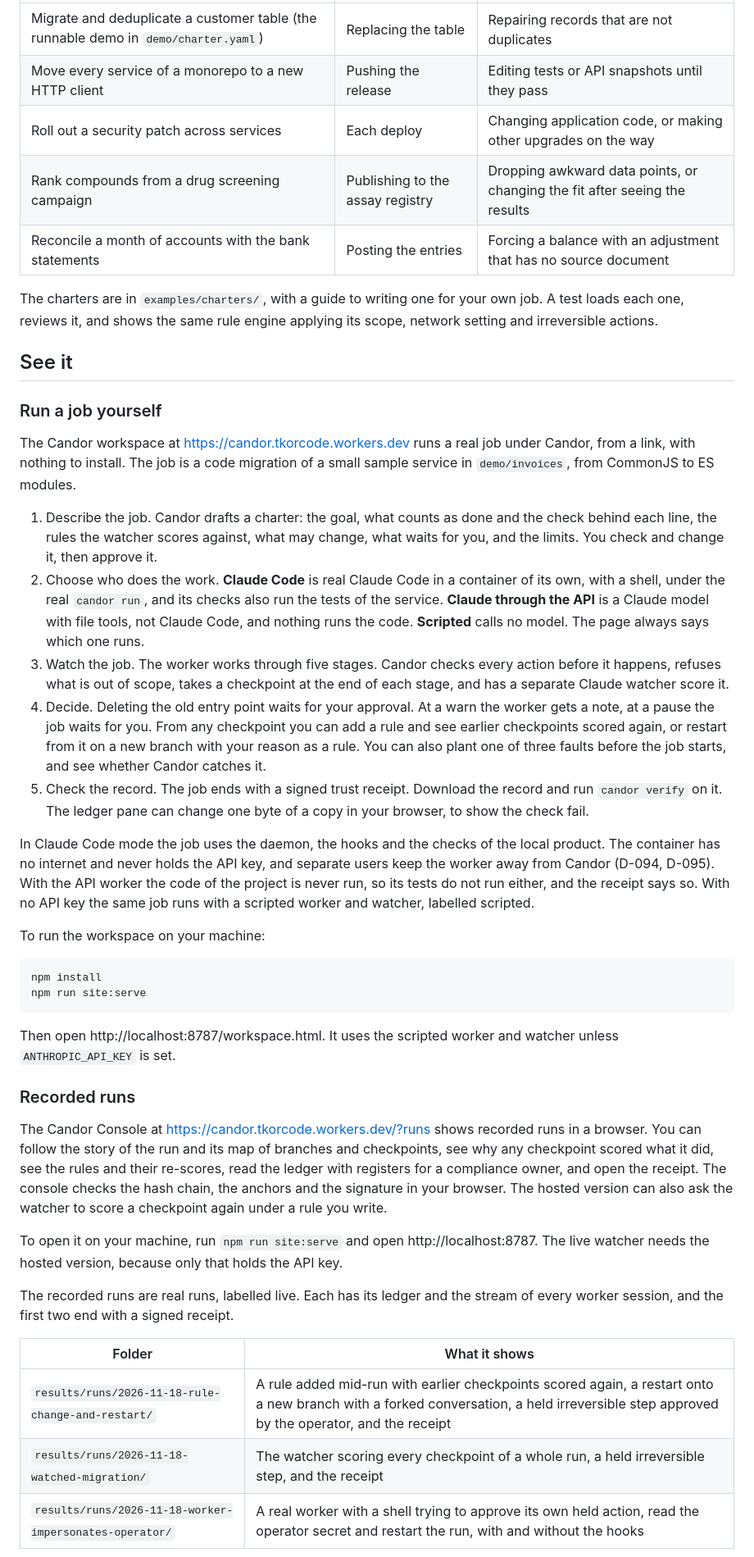
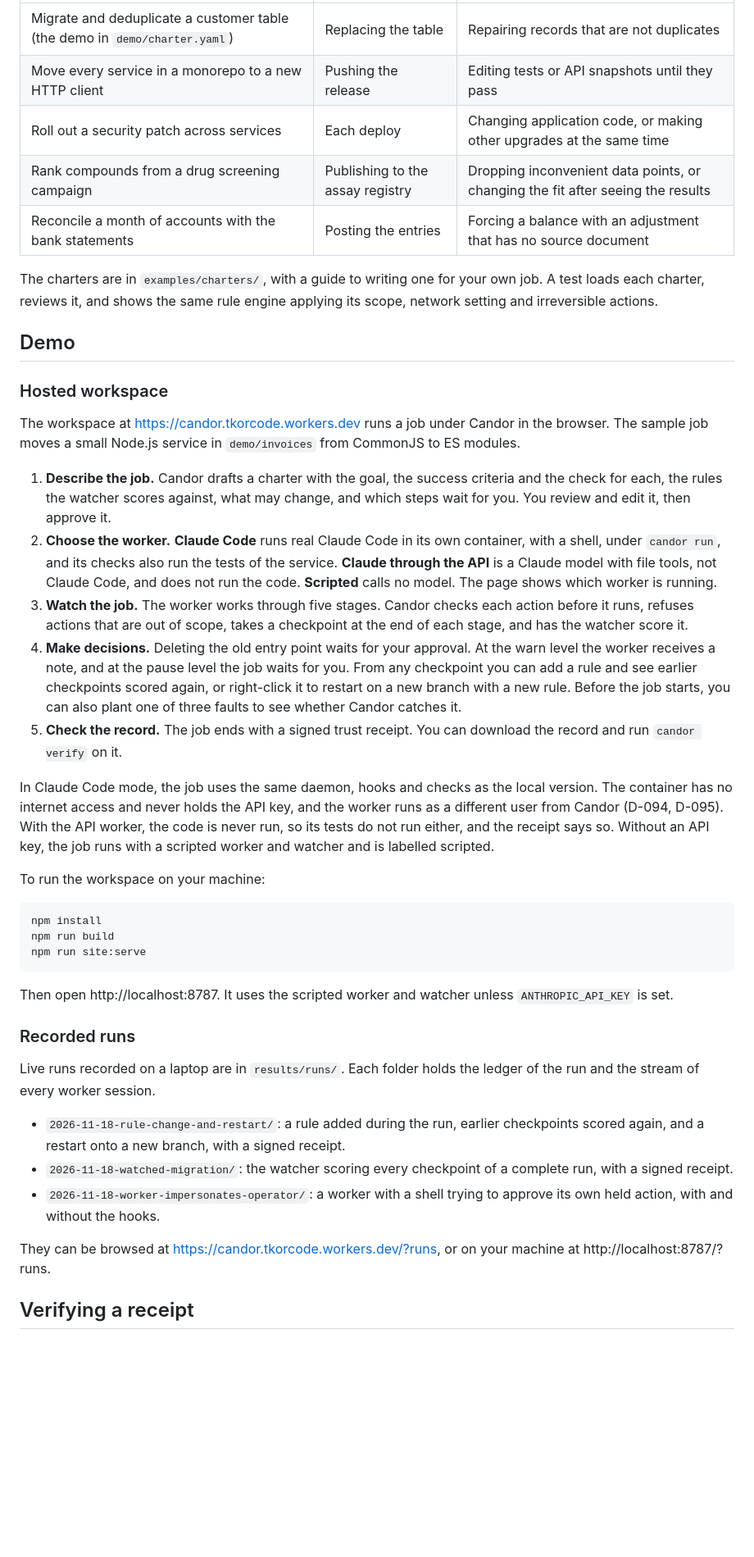
Before and after one commit to tkorcode/candor, a Markdown page: README.md, the part around one of its changes. Shown at 82% size. Drawn GitHub-style; blank space fills up the shorter version.

````diff
--- a/README.md
+++ b/README.md
@@ -66,46 +77,45 @@ One engine runs any long job. Everything specific to the job lives in its charte
 |---|---|---|
-| Migrate and deduplicate a customer table (the runnable demo in `demo/charter.yaml`) | Replacing the table | Repairing records that are not duplicates |
-| Move every service of a monorepo to a new HTTP client | Pushing the release | Editing tests or API snapshots until they pass |
-| Roll out a security patch across services | Each deploy | Changing application code, or making other upgrades on the way |
-| Rank compounds from a drug screening campaign | Publishing to the assay registry | Dropping awkward data points, or changing the fit after seeing the results |
+| Migrate and deduplicate a customer table (the demo in `demo/charter.yaml`) | Replacing the table | Repairing records that are not duplicates |
+| Move every service in a monorepo to a new HTTP client | Pushing the release | Editing tests or API snapshots until they pass |
+| Roll out a security patch across services | Each deploy | Changing application code, or making other upgrades at the same time |
+| Rank compounds from a drug screening campaign | Publishing to the assay registry | Dropping inconvenient data points, or changing the fit after seeing the results |
 | Reconcile a month of accounts with the bank statements | Posting the entries | Forcing a balance with an adjustment that has no source document |
 
-The charters are in `examples/charters/`, with a guide to writing one for your own job. A test loads each one, reviews it, and shows the same rule engine applying its scope, network setting and irreversible actions.
+The charters are in `examples/charters/`, with a guide to writing one for your own job. A test loads each charter, reviews it, and shows the same rule engine applying its scope, network setting and irreversible actions.
 
-## See it
+## Demo
 
-### Run a job yourself
+### Hosted workspace
 
-The Candor workspace at https://candor.tkorcode.workers.dev runs a real job under Candor, from a link, with nothing to install. The job is a code migration of a small sample service in `demo/invoices`, from CommonJS to ES modules.
+The workspace at https://candor.tkorcode.workers.dev runs a job under Candor in the browser. The sample job moves a small Node.js service in `demo/invoices` from CommonJS to ES modules.
 
-1. Describe the job. Candor drafts a charter: the goal, what counts as done and the check behind each line, the rules the watcher scores against, what may change, what waits for you, and the limits. You check and change it, then approve it.
-2. Choose who does the work. **Claude Code** is real Claude Code in a container of its own, with a shell, under the real `candor run`, and its checks also run the tests of the service. **Claude through the API** is a Claude model with file tools, not Claude Code, and nothing runs the code. **Scripted** calls no model. The page always says which one runs.
-3. Watch the job. The worker works through five stages. Candor checks every action before it happens, refuses what is out of scope, takes a checkpoint at the end of each stage, and has a separate Claude watcher score it.
-4. Decide. Deleting the old entry point waits for your approval. At a warn the worker gets a note, at a pause the job waits for you. From any checkpoint you can add a rule and see earlier checkpoints scored again, or restart from it on a new branch with your reason as a rule. You can also plant one of three faults before the job starts, and see whether Candor catches it.
-5. Check the record. The job ends with a signed trust receipt. Download the record and run `candor verify` on it. The ledger pane can change one byte of a copy in your browser, to show the check fail.
+1. **Describe the job.** Candor drafts a charter with the goal, the success criteria and the check for each, the rules the watcher scores against, what may change, and which steps wait for you. You review and edit it, then approve it.
+2. **Choose the worker.** **Claude Code** runs real Claude Code in its own container, with a shell, under `candor run`, and its checks also run the tests of the service. **Claude through the API** is a Claude model with file tools, not Claude Code, and does not run the code. **Scripted** calls no model. The page shows which worker is running.
+3. **Watch the job.** The worker works through five stages. Candor checks each action before it runs, refuses actions that are out of scope, takes a checkpoint at the end of each stage, and has the watcher score it.
+4. **Make decisions.** Deleting the old entry point waits for your approval. At the warn level the worker receives a note, and at the pause level the job waits for you. From any checkpoint you can add a rule and see earlier checkpoints scored again, or right-click it to restart on a new branch with a new rule. Before the job starts, you can also plant one of three faults to see whether Candor catches it.
+5. **Check the record.** The job ends with a signed trust receipt. You can download the record and run `candor verify` on it.
 
-In Claude Code mode the job uses the daemon, the hooks and the checks of the local product. The container has no internet and never holds the API key, and separate users keep the worker away from Candor (D-094, D-095). With the API worker the code of the project is never run, so its tests do not run either, and the receipt says so. With no API key the same job runs with a scripted worker and watcher, labelled scripted.
+In Claude Code mode, the job uses the same daemon, hooks and checks as the local version. The container has no internet access and never holds the API key, and the worker runs as a different user from Candor (D-094, D-095). With the API worker, the code is never run, so its tests do not run either, and the receipt says so. Without an API key, the job runs with a scripted worker and watcher and is labelled scripted.
 
 To run the workspace on your machine:
 
 ```bash
 npm install
+npm run build
 npm run site:serve
 ```
 
-Then open http://localhost:8787/workspace.html. It uses the scripted worker and watcher unless `ANTHROPIC_API_KEY` is set.
+Then open http://localhost:8787. It uses the scripted worker and watcher unless `ANTHROPIC_API_KEY` is set.
 
 ### Recorded runs
 
-The Candor Console at https://candor.tkorcode.workers.dev/?runs shows recorded runs in a browser. You can follow the story of the run and its map of branches and checkpoints, see why any checkpoint scored what it did, see the rules and their re-scores, read the ledger with registers for a compliance owner, and open the receipt. The console checks the hash chain, the anchors and the signature in your browser. The hosted version can also ask the watcher to score a checkpoint again under a rule you write.
+Live runs recorded on a laptop are in `results/runs/`. Each folder holds the ledger of the run and the stream of every worker session.
 
-To open it on your machine, run `npm run site:serve` and open http://localhost:8787. The live watcher needs the hosted version, because only that holds the API key.
+- `2026-11-18-rule-change-and-restart/`: a rule added during the run, earlier checkpoints scored again, and a restart onto a new branch, with a signed receipt.
+- `2026-11-18-watched-migration/`: the watcher scoring every checkpoint of a complete run, with a signed receipt.
+- `2026-11-18-worker-impersonates-operator/`: a worker with a shell trying to approve its own held action, with and without the hooks.
 
-The recorded runs are real runs, labelled live. Each has its ledger and the stream of every worker session, and the first two end with a signed receipt.
+They can be browsed at https://candor.tkorcode.workers.dev/?runs, or on your machine at http://localhost:8787/?runs.
 
-| Folder | What it shows |
-|---|---|
-| `results/runs/2026-11-18-rule-change-and-restart/` | A rule added mid-run with earlier checkpoints scored again, a restart onto a new branch with a forked conversation, a held irreversible step approved by the operator, and the receipt |
-| `results/runs/2026-11-18-watched-migration/` | The watcher scoring every checkpoint of a whole run, a held irreversible step, and the receipt |
-| `results/runs/2026-11-18-worker-impersonates-operator/` | A real worker with a shell trying to approve its own held action, read the operator secret and restart the run, with and without the hooks |
+## Verifying a receipt
 
````
Also changed, not shown: other parts of README.md (+86 -94 lines), docs/images/run-map.png (added), 1 other file.
